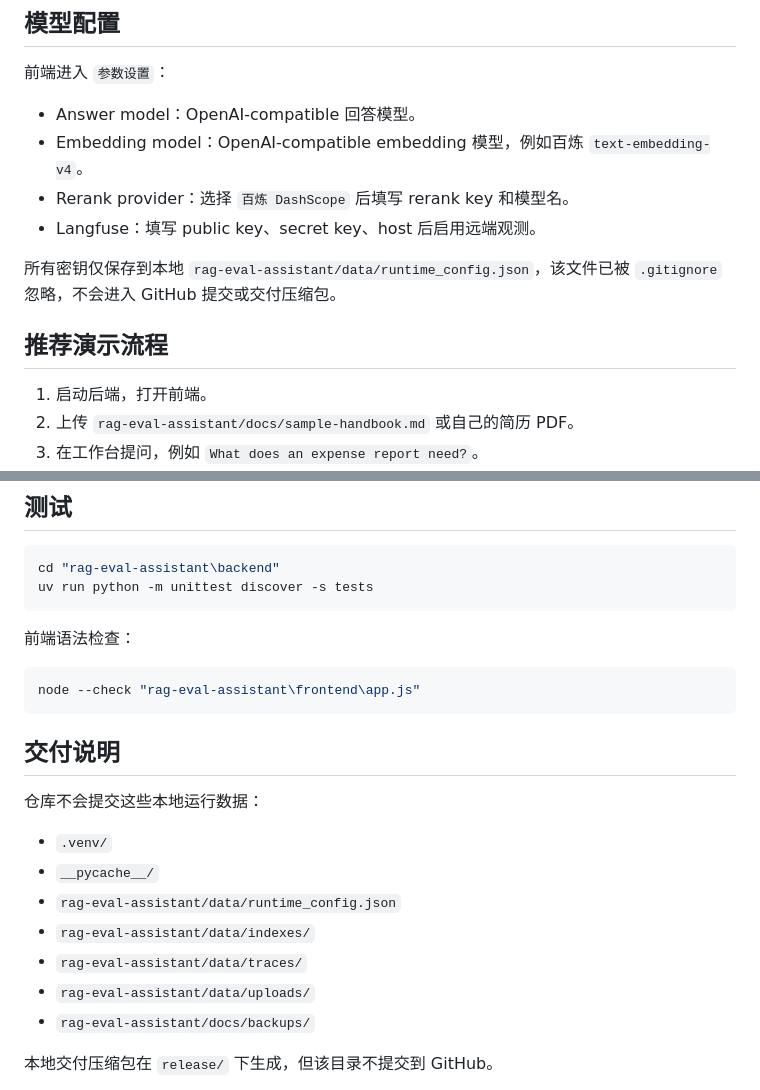
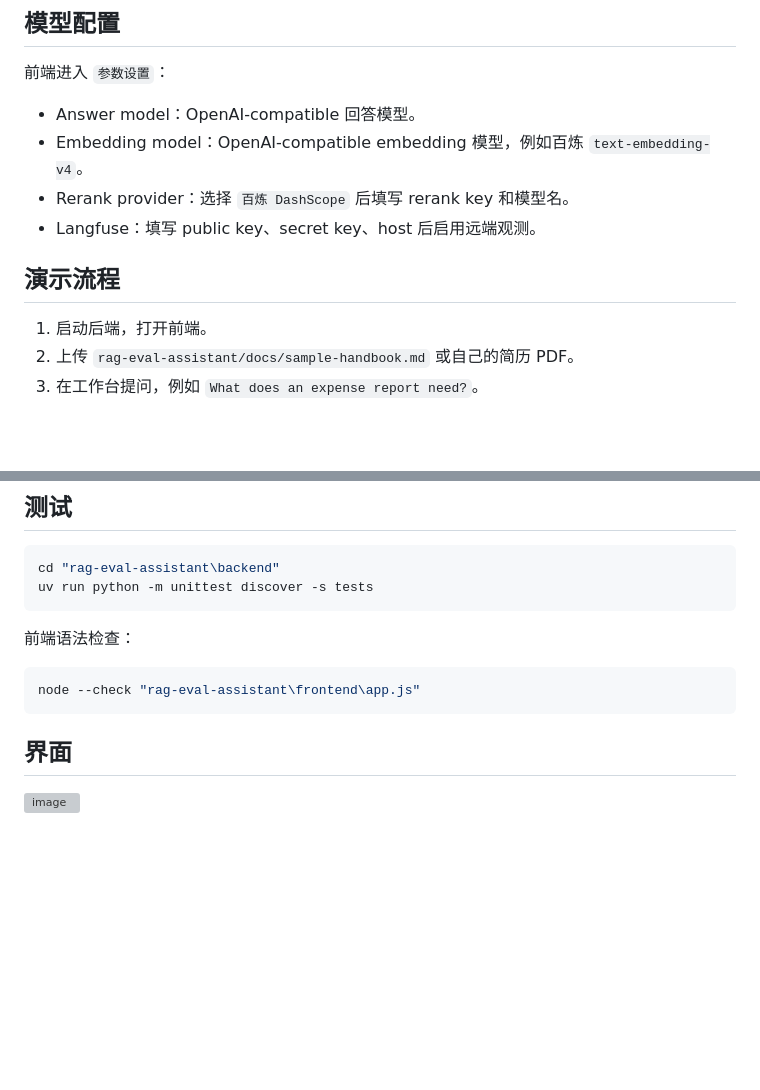
Before and after one commit to HayuNas/Evidra, a Markdown page: README.md, 2 parts joined by grey strips. Rendered like a GitHub page; blank space fills up the shorter version; grey boxes are pictures that could not be loaded.

Commit message:
Update README with demo process and interface details
Removed local data delivery notes and added demonstration flow and interface sections.

````diff
--- a/README.md
+++ b/README.md
@@ -63,9 +63,7 @@ uv sync --extra pdf --extra langfuse
 - Rerank provider：选择 `百炼 DashScope` 后填写 rerank key 和模型名。
 - Langfuse：填写 public key、secret key、host 后启用远端观测。
 
-所有密钥仅保存到本地 `rag-eval-assistant/data/runtime_config.json`，该文件已被 `.gitignore` 忽略，不会进入 GitHub 提交或交付压缩包。
-
-## 推荐演示流程
+## 演示流程
 
 1. 启动后端，打开前端。
 2. 上传 `rag-eval-assistant/docs/sample-handbook.md` 或自己的简历 PDF。
@@ -95,17 +93,5 @@ uv run python -m unittest discover -s tests
 ```powershell
 node --check "rag-eval-assistant\frontend\app.js"
 ```
-
-## 交付说明
-
-仓库不会提交这些本地运行数据：
-
-- `.venv/`
-- `__pycache__/`
-- `rag-eval-assistant/data/runtime_config.json`
-- `rag-eval-assistant/data/indexes/`
-- `rag-eval-assistant/data/traces/`
-- `rag-eval-assistant/data/uploads/`
-- `rag-eval-assistant/docs/backups/`
-
-本地交付压缩包在 `release/` 下生成，但该目录不提交到 GitHub。
+## 界面
+<img width="1415" height="1011" alt="image" src="https://github.com/user-attachments/assets/d7227259-df1a-4c3b-ab7a-db5680ddecc0" />
````
